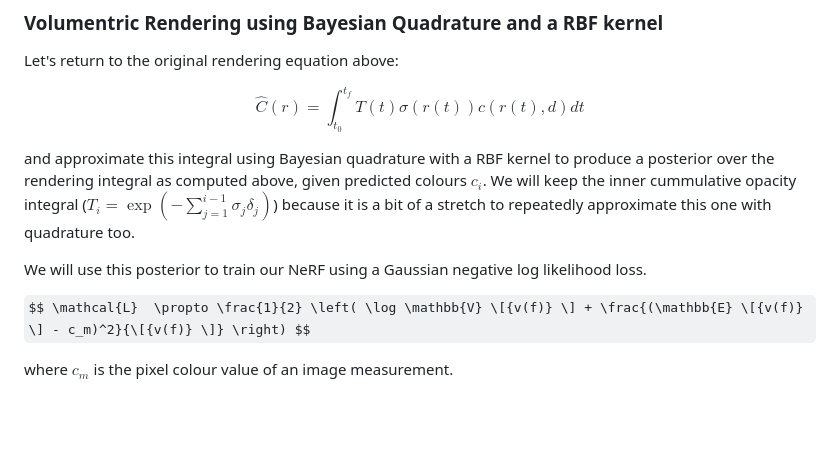
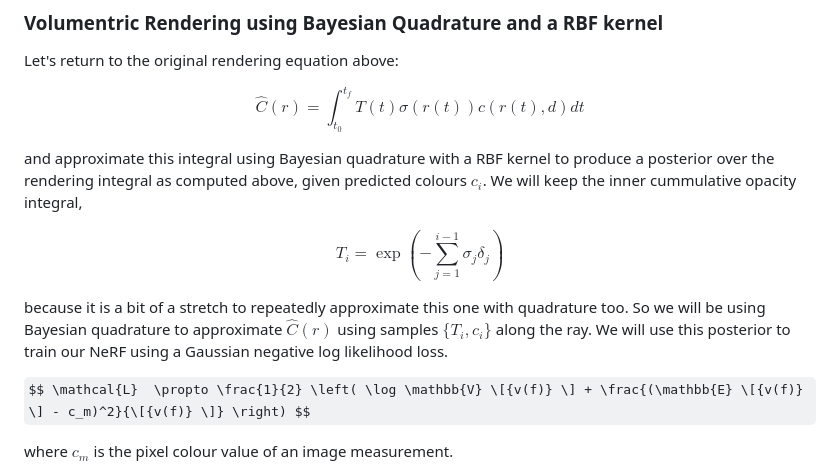
Before and after one commit to mgb45/BQNeRF, a Markdown page: README.md, the part around the change. GitHub-like rendering; some formulas as TeX source; blank space fills up the shorter version.

```diff
--- a/README.md
+++ b/README.md
@@ -53,9 +53,11 @@ Let's return to the original rendering equation above:
 
 $$ \hat{C}(r) = \int_{t_0}^{t_f} T(t) \sigma(r(t)) c(r(t),d) dt $$
 
-and approximate this integral using Bayesian quadrature with a RBF kernel to produce a posterior over the rendering integral as computed above, given predicted colours $c_i$. We will keep the inner cummulative opacity integral ($T_i = \exp( - \sum_{j=1}^{i-1} \sigma_j \delta_j )$) because it is a bit of a stretch to repeatedly approximate this one with quadrature too.
+and approximate this integral using Bayesian quadrature with a RBF kernel to produce a posterior over the rendering integral as computed above, given predicted colours $c_i$. We will keep the inner cummulative opacity integral,
 
-We will use this posterior to train our NeRF using a Gaussian negative log likelihood loss.
+$$T_i = \exp(-\sum_{j=1}^{i-1} \sigma_j \delta_j )$$
+
+because it is a bit of a stretch to repeatedly approximate this one with quadrature too. So we will be using Bayesian quadrature to approximate $\hat{C}(r)$ using samples $\{T_i, c_i\}$ along the ray. We will use this posterior to train our NeRF using a Gaussian negative log likelihood loss.
 
 $$ \mathcal{L}  \propto \frac{1}{2} \left( \log \mathbb{V} \[{v(f)} \] + \frac{(\mathbb{E} \[{v(f)} \] - c_m)^2}{\[{v(f)} \]} \right) $$
 
```
